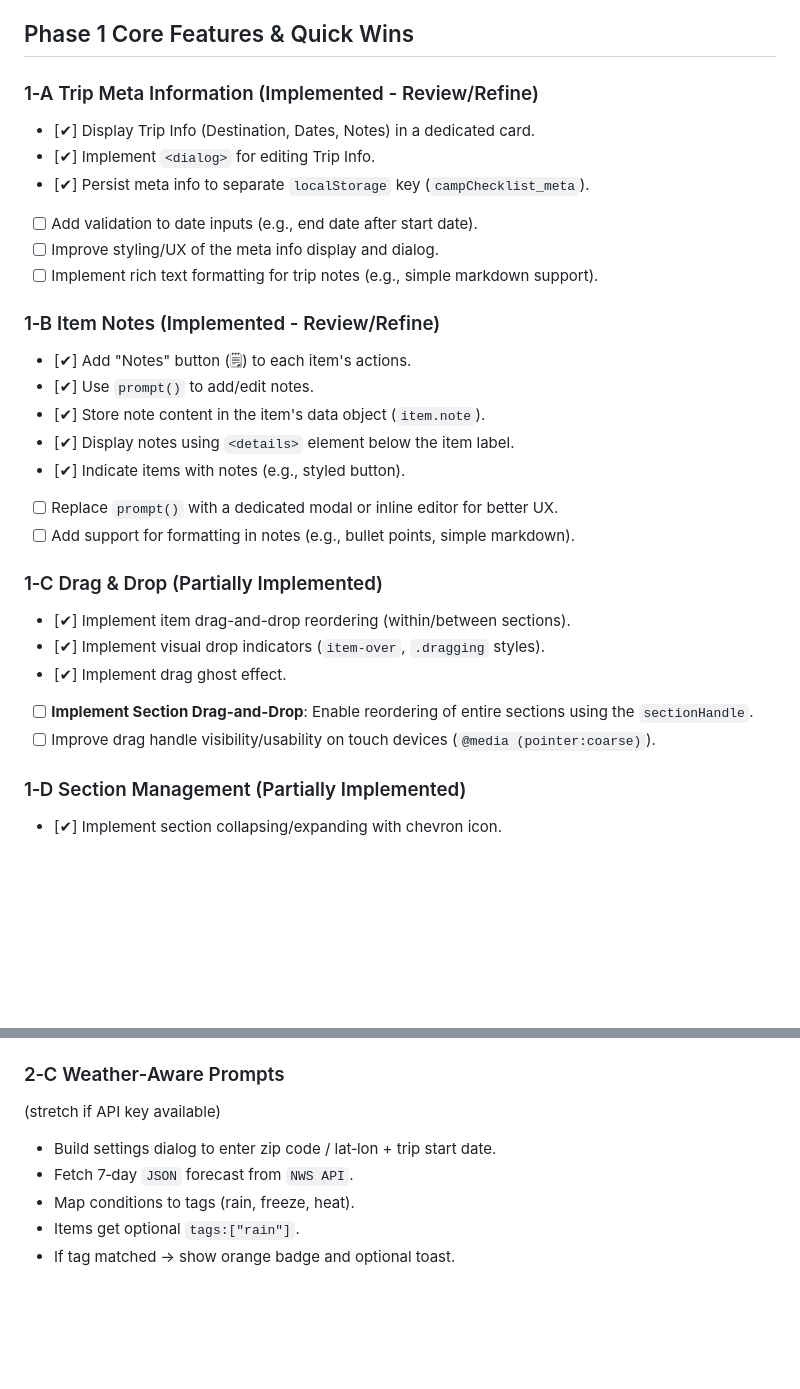
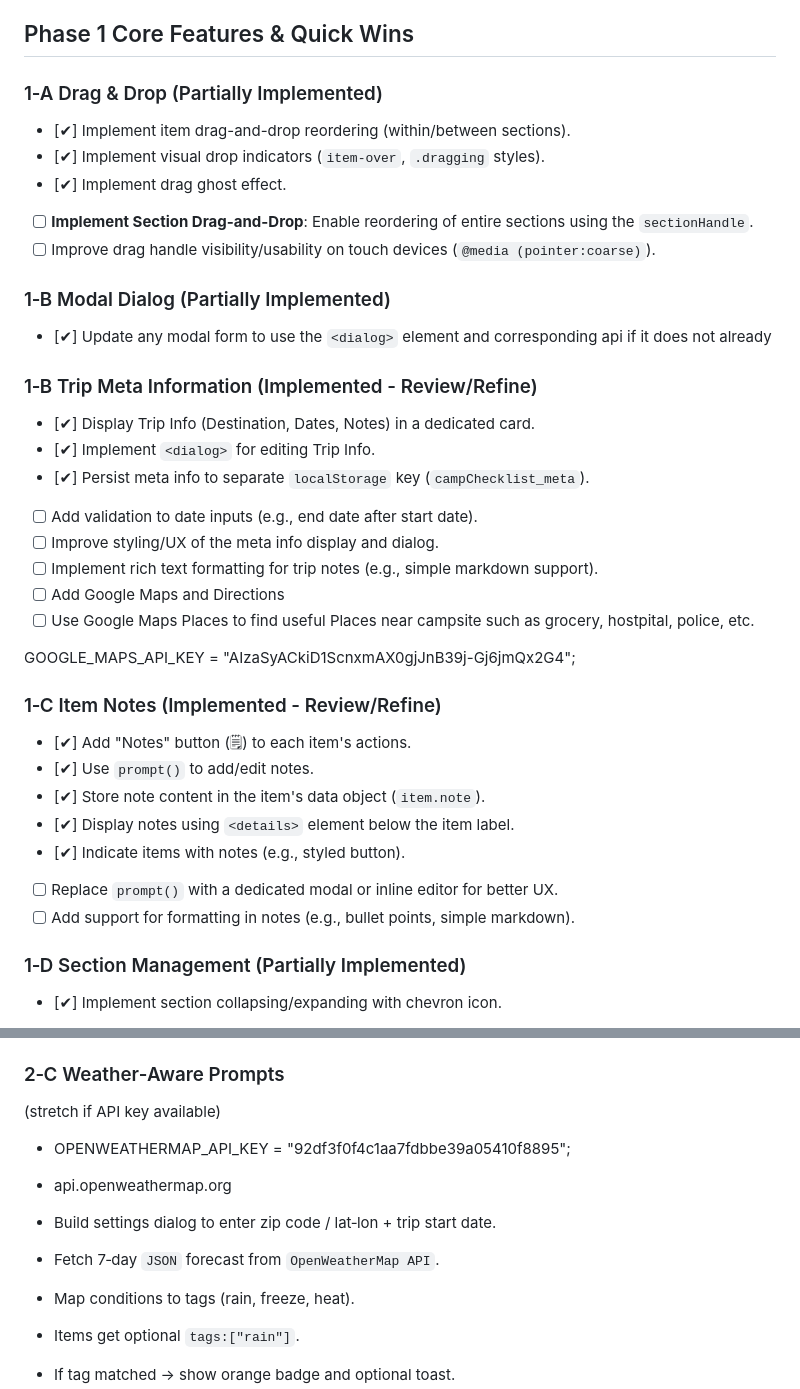
Before and after one commit to revsmoke/campinglist, a Markdown page: ROADMAP.md, 2 parts joined by grey strips. Drawn GitHub-style; blank space fills up the shorter version.

Commit message:
Update ROADMAP.md to reflect progress on drag-and-drop functionality and modal dialog implementation. Added new tasks for section drag-and-drop and Google Maps integration. Adjusted item notes section and clarified API usage for weather data.

```diff
--- a/ROADMAP.md
+++ b/ROADMAP.md
@@ -18,7 +18,19 @@ The order is roughly "quick‑wins → core upgrades → optional power‑ups,"
 
 ## Phase 1  Core Features & Quick Wins
 
-### 1‑A Trip Meta Information (Implemented - Review/Refine)
+### 1‑A Drag & Drop (Partially Implemented)
+
+- [✔︎] Implement item drag-and-drop reordering (within/between sections).
+- [✔︎] Implement visual drop indicators (`item-over`, `.dragging` styles).
+- [✔︎] Implement drag ghost effect.
+- [ ] **Implement Section Drag-and-Drop**: Enable reordering of entire sections using the `sectionHandle`.
+- [ ] Improve drag handle visibility/usability on touch devices (`@media (pointer:coarse)`).
+
+### 1‑B Modal Dialog (Partially Implemented)
+
+- [✔︎] Update any modal form to use the `<dialog>` element and corresponding api if it does not already
+
+### 1‑B Trip Meta Information (Implemented - Review/Refine)
 
 - [✔︎] Display Trip Info (Destination, Dates, Notes) in a dedicated card.
 - [✔︎] Implement `<dialog>` for editing Trip Info.
@@ -26,8 +38,12 @@ The order is roughly "quick‑wins → core upgrades → optional power‑ups,"
 - [ ] Add validation to date inputs (e.g., end date after start date).
 - [ ] Improve styling/UX of the meta info display and dialog.
 - [ ] Implement rich text formatting for trip notes (e.g., simple markdown support).
+- [ ] Add Google Maps and Directions
+- [ ] Use Google Maps Places to find useful Places near campsite such as grocery, hostpital, police, etc.
 
-### 1‑B Item Notes (Implemented - Review/Refine)
+GOOGLE_MAPS_API_KEY = "AIzaSyACkiD1ScnxmAX0gjJnB39j-Gj6jmQx2G4";
+
+### 1‑C Item Notes (Implemented - Review/Refine)
 
 - [✔︎] Add "Notes" button (🗒︎) to each item's actions.
 - [✔︎] Use `prompt()` to add/edit notes.
@@ -36,14 +52,6 @@ The order is roughly "quick‑wins → core upgrades → optional power‑ups,"
 - [✔︎] Indicate items with notes (e.g., styled button).
 - [ ] Replace `prompt()` with a dedicated modal or inline editor for better UX.
 - [ ] Add support for formatting in notes (e.g., bullet points, simple markdown).
-
-### 1‑C Drag & Drop (Partially Implemented)
-
-- [✔︎] Implement item drag-and-drop reordering (within/between sections).
-- [✔︎] Implement visual drop indicators (`item-over`, `.dragging` styles).
-- [✔︎] Implement drag ghost effect.
-- [ ] **Implement Section Drag-and-Drop**: Enable reordering of entire sections using the `sectionHandle`.
-- [ ] Improve drag handle visibility/usability on touch devices (`@media (pointer:coarse)`).
 
 ### 1‑D Section Management (Partially Implemented)
 
@@ -132,8 +140,11 @@ The order is roughly "quick‑wins → core upgrades → optional power‑ups,"
 
 (stretch if API key available)
 
+- OPENWEATHERMAP_API_KEY = "92df3f0f4c1aa7fdbbe39a05410f8895";
+- api.openweathermap.org
+
 - Build settings dialog to enter zip code / lat‑lon + trip start date.
-- Fetch 7‑day `JSON` forecast from `NWS API`.
+- Fetch 7‑day `JSON` forecast from `OpenWeatherMap API`.
 - Map conditions to tags (rain, freeze, heat).
 - Items get optional `tags:["rain"]`.
 - If tag matched → show orange badge and optional toast.
```
